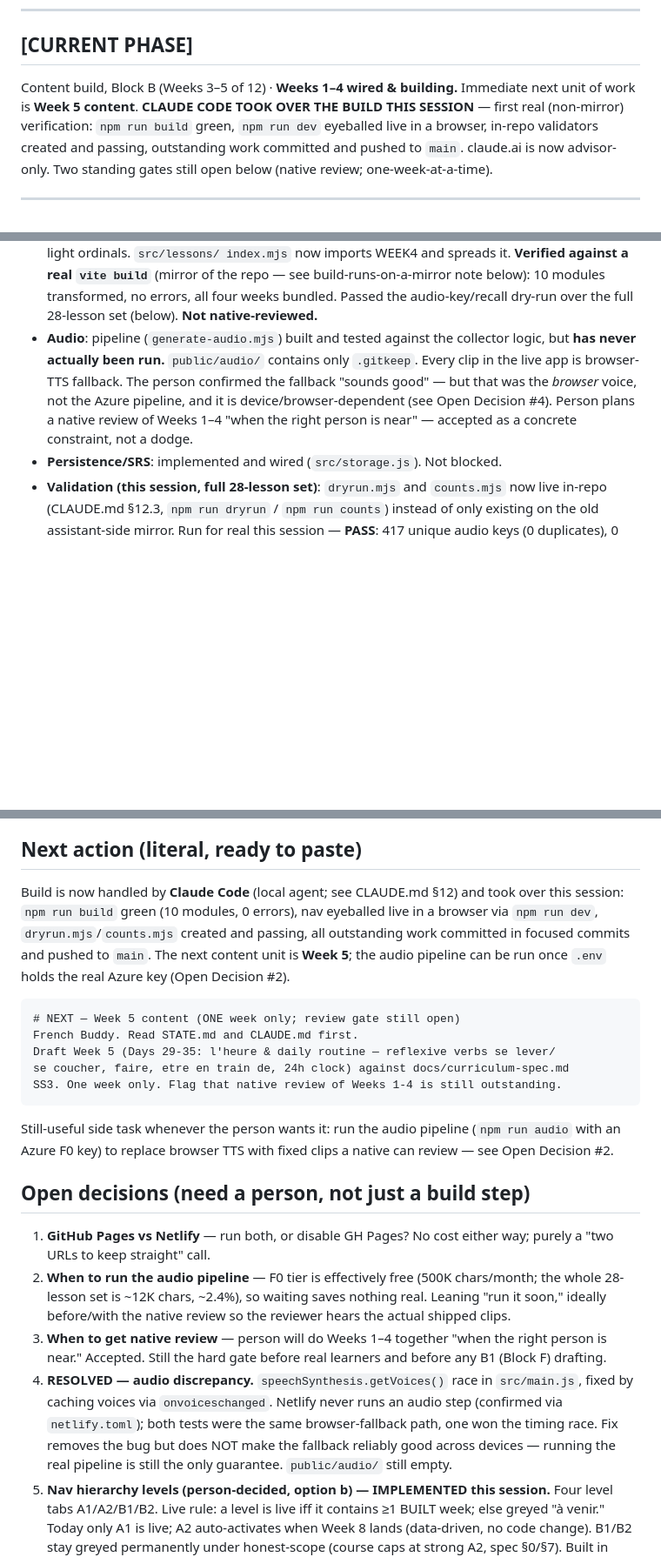
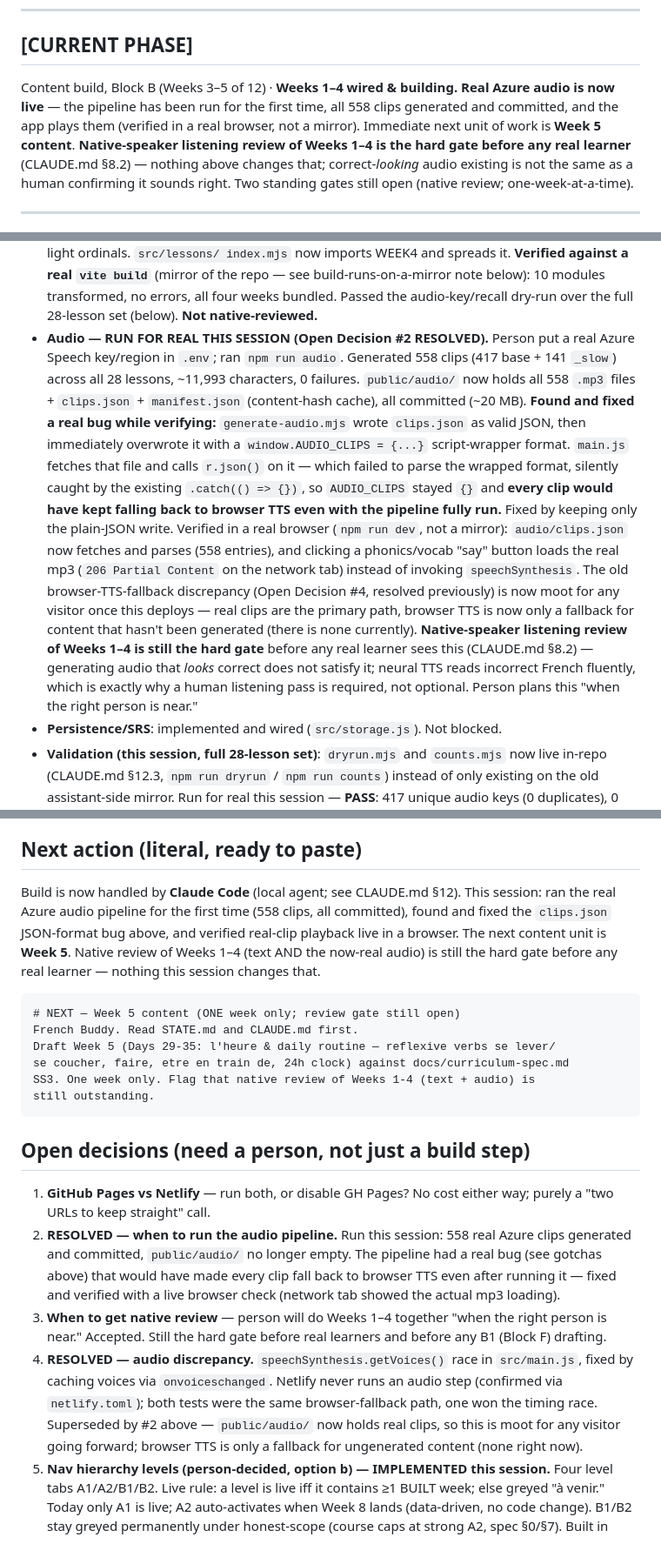
Before and after one commit to vishnubala/french-buddy, a Markdown page: STATE.md, 3 parts joined by grey strips. Shown at 87% size. GitHub-like rendering; blank space fills up the shorter version.

Commit message:
Update STATE.md: audio pipeline run for real, Open Decision #2 resolved
Record the first real Azure audio run (558 clips, all committed), the
clips.json JSON-format bug found and fixed while verifying playback,
and restate that native-speaker listening review of Weeks 1-4 remains
the hard gate before any real learner sees this.

Co-Authored-By: Claude Sonnet 5 <noreply@anthropic.com>

````diff
--- a/STATE.md
+++ b/STATE.md
@@ -13,12 +13,13 @@ this conversation."
 ## [CURRENT PHASE]
 
 Content build, Block B (Weeks 3–5 of 12) · **Weeks 1–4 wired & building.**
-Immediate next unit of work is **Week 5 content**. **CLAUDE CODE TOOK OVER THE
-BUILD THIS SESSION** — first real (non-mirror) verification: `npm run build`
-green, `npm run dev` eyeballed live in a browser, in-repo validators created
-and passing, outstanding work committed and pushed to `main`. claude.ai is now
-advisor-only. Two standing gates still open below (native review;
-one-week-at-a-time).
+**Real Azure audio is now live** — the pipeline has been run for the first
+time, all 558 clips generated and committed, and the app plays them (verified
+in a real browser, not a mirror). Immediate next unit of work is **Week 5
+content**. **Native-speaker listening review of Weeks 1–4 is the hard gate
+before any real learner** (CLAUDE.md §8.2) — nothing above changes that;
+correct-*looking* audio existing is not the same as a human confirming it
+sounds right. Two standing gates still open (native review; one-week-at-a-time).
 
 ---
 
@@ -37,13 +38,30 @@ one-week-at-a-time).
   10 modules transformed, no errors, all four weeks bundled. Passed the
   audio-key/recall dry-run over the full 28-lesson set (below).
   **Not native-reviewed.**
-- **Audio**: pipeline (`generate-audio.mjs`) built and tested against the
-  collector logic, but **has never actually been run.** `public/audio/`
-  contains only `.gitkeep`. Every clip in the live app is browser-TTS fallback.
-  The person confirmed the fallback "sounds good" — but that was the *browser*
-  voice, not the Azure pipeline, and it is device/browser-dependent (see
-  Open Decision #4). Person plans a native review of Weeks 1–4 "when the right
-  person is near" — accepted as a concrete constraint, not a dodge.
+- **Audio — RUN FOR REAL THIS SESSION (Open Decision #2 RESOLVED).** Person
+  put a real Azure Speech key/region in `.env`; ran `npm run audio`. Generated
+  558 clips (417 base + 141 `_slow`) across all 28 lessons, ~11,993 characters,
+  0 failures. `public/audio/` now holds all 558 `.mp3` files + `clips.json` +
+  `manifest.json` (content-hash cache), all committed (~20 MB).
+  **Found and fixed a real bug while verifying:** `generate-audio.mjs` wrote
+  `clips.json` as valid JSON, then immediately overwrote it with a
+  `window.AUDIO_CLIPS = {...}` script-wrapper format. `main.js` fetches that
+  file and calls `r.json()` on it — which failed to parse the wrapped format,
+  silently caught by the existing `.catch(() => {})`, so `AUDIO_CLIPS` stayed
+  `{}` and **every clip would have kept falling back to browser TTS even with
+  the pipeline fully run.** Fixed by keeping only the plain-JSON write.
+  Verified in a real browser (`npm run dev`, not a mirror): `audio/clips.json`
+  now fetches and parses (558 entries), and clicking a phonics/vocab "say"
+  button loads the real mp3 (`206 Partial Content` on the network tab) instead
+  of invoking `speechSynthesis`. The old browser-TTS-fallback discrepancy
+  (Open Decision #4, resolved previously) is now moot for any visitor once
+  this deploys — real clips are the primary path, browser TTS is now only a
+  fallback for content that hasn't been generated (there is none currently).
+  **Native-speaker listening review of Weeks 1–4 is still the hard gate**
+  before any real learner sees this (CLAUDE.md §8.2) — generating audio that
+  *looks* correct does not satisfy it; neural TTS reads incorrect French
+  fluently, which is exactly why a human listening pass is required, not
+  optional. Person plans this "when the right person is near."
 - **Persistence/SRS**: implemented and wired (`src/storage.js`). Not blocked.
 - **Validation (this session, full 28-lesson set)**: `dryrun.mjs` and
   `counts.mjs` now live in-repo (CLAUDE.md §12.3, `npm run dryrun` / `npm run
@@ -100,42 +118,42 @@ happened and what to watch for if a mirror-based workflow is ever used again.
 
 ## Next action (literal, ready to paste)
 
-Build is now handled by **Claude Code** (local agent; see CLAUDE.md §12) and
-took over this session: `npm run build` green (10 modules, 0 errors), nav
-eyeballed live in a browser via `npm run dev`, `dryrun.mjs`/`counts.mjs`
-created and passing, all outstanding work committed in focused commits and
-pushed to `main`. The next content unit is **Week 5**; the audio pipeline can
-be run once `.env` holds the real Azure key (Open Decision #2).
+Build is now handled by **Claude Code** (local agent; see CLAUDE.md §12).
+This session: ran the real Azure audio pipeline for the first time (558
+clips, all committed), found and fixed the `clips.json` JSON-format bug
+above, and verified real-clip playback live in a browser. The next content
+unit is **Week 5**. Native review of Weeks 1–4 (text AND the now-real audio)
+is still the hard gate before any real learner — nothing this session changes
+that.
 
 ```
 # NEXT — Week 5 content (ONE week only; review gate still open)
 French Buddy. Read STATE.md and CLAUDE.md first.
 Draft Week 5 (Days 29-35: l'heure & daily routine — reflexive verbs se lever/
 se coucher, faire, etre en train de, 24h clock) against docs/curriculum-spec.md
-SS3. One week only. Flag that native review of Weeks 1-4 is still outstanding.
+SS3. One week only. Flag that native review of Weeks 1-4 (text + audio) is
+still outstanding.
 ```
-
-Still-useful side task whenever the person wants it: run the audio pipeline
-(`npm run audio` with an Azure F0 key) to replace browser TTS with fixed clips
-a native can review — see Open Decision #2.
 
 ## Open decisions (need a person, not just a build step)
 
 1. **GitHub Pages vs Netlify** — run both, or disable GH Pages? No cost either
    way; purely a "two URLs to keep straight" call.
-2. **When to run the audio pipeline** — F0 tier is effectively free (500K
-   chars/month; the whole 28-lesson set is ~12K chars, ~2.4%), so waiting saves
-   nothing real. Leaning "run it soon," ideally before/with the native review
-   so the reviewer hears the actual shipped clips.
+2. **RESOLVED — when to run the audio pipeline.** Run this session: 558 real
+   Azure clips generated and committed, `public/audio/` no longer empty. The
+   pipeline had a real bug (see gotchas above) that would have made every
+   clip fall back to browser TTS even after running it — fixed and verified
+   with a live browser check (network tab showed the actual mp3 loading).
 3. **When to get native review** — person will do Weeks 1–4 together "when the
    right person is near." Accepted. Still the hard gate before real learners
    and before any B1 (Block F) drafting.
 4. **RESOLVED — audio discrepancy.** `speechSynthesis.getVoices()` race in
    `src/main.js`, fixed by caching voices via `onvoiceschanged`. Netlify never
    runs an audio step (confirmed via `netlify.toml`); both tests were the same
-   browser-fallback path, one won the timing race. Fix removes the bug but does
-   NOT make the fallback reliably good across devices — running the real
-   pipeline is still the only guarantee. `public/audio/` still empty.
+   browser-fallback path, one won the timing race. Superseded by #2 above —
+   `public/audio/` now holds real clips, so this is moot for any visitor going
+   forward; browser TTS is only a fallback for ungenerated content (none right
+   now).
 5. **Nav hierarchy levels (person-decided, option b) — IMPLEMENTED this
    session.** Four level tabs A1/A2/B1/B2. Live rule: a level is live iff it
    contains ≥1 BUILT week; else greyed "à venir." Today only A1 is live; A2
````
Also changed, not shown: other parts of STATE.md (+21 -0 lines).
